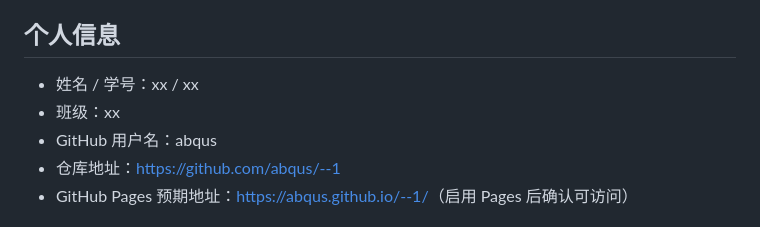
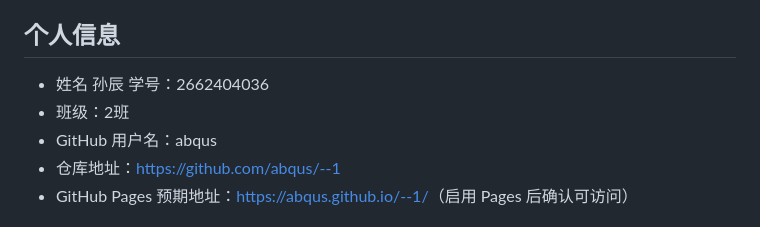
Before and after one commit to abqus/--1, a Markdown page: README.md, the part around the change. Rendered like a GitHub page.

```diff
--- a/README.md
+++ b/README.md
@@ -9,8 +9,8 @@
 
 ## 个人信息
 
-- 姓名 / 学号：xx / xx
-- 班级：xx
+- 姓名 孙辰 学号：2662404036
+- 班级：2班
 - GitHub 用户名：abqus
 - 仓库地址：https://github.com/abqus/--1
 - GitHub Pages 预期地址：<https://abqus.github.io/--1/>（启用 Pages 后确认可访问）
```
